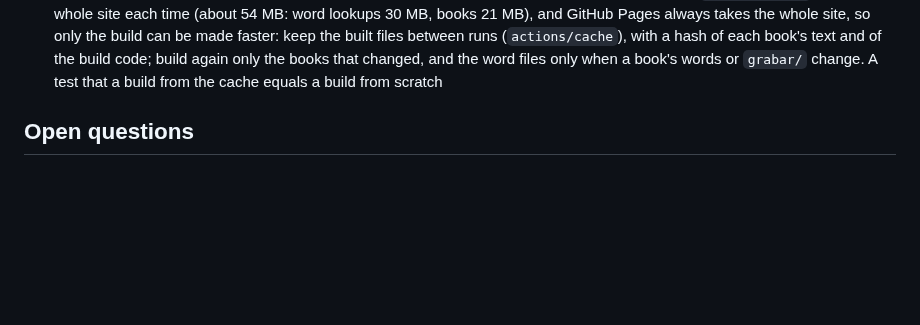
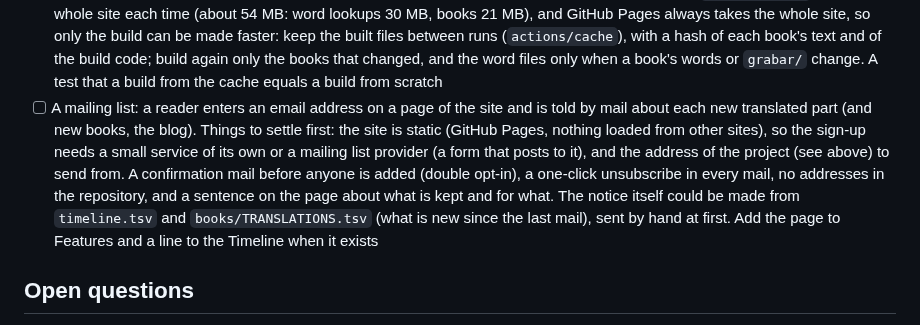
Before and after one commit to serjhnn/nx-gir, a Markdown page: PLANS.md, the part around the change. GitHub-like rendering; blank space fills up the shorter version.

Commit message:
Plans: a mailing list for new translations
Co-Authored-By: Claude Sonnet 5.5 <noreply@anthropic.com>
Claude-Session: https://claude.ai/code/session_01MmoF2qyxoB4D2nBrMMMzFR

```diff
--- a/PLANS.md
+++ b/PLANS.md
@@ -575,6 +575,25 @@ TODO:
       only when a book's words or `grabar/` change.
       A test that a build from the cache equals a
       build from scratch
+- [ ] A mailing list: a reader enters an email
+      address on a page of the site and is told by
+      mail about each new translated part (and new
+      books, the blog). Things to settle first:
+      the site is static (GitHub Pages, nothing
+      loaded from other sites), so the sign-up
+      needs a small service of its own or a mailing
+      list provider (a form that posts to it), and
+      the address of the project (see above) to
+      send from. A confirmation mail before anyone
+      is added (double opt-in), a one-click
+      unsubscribe in every mail, no addresses in the
+      repository, and a sentence on the page about
+      what is kept and for what. The notice itself
+      could be made from `timeline.tsv` and
+      `books/TRANSLATIONS.tsv` (what is new since
+      the last mail), sent by hand at first. Add the
+      page to Features and a line to the Timeline
+      when it exists
 
 ## Open questions
 
```
